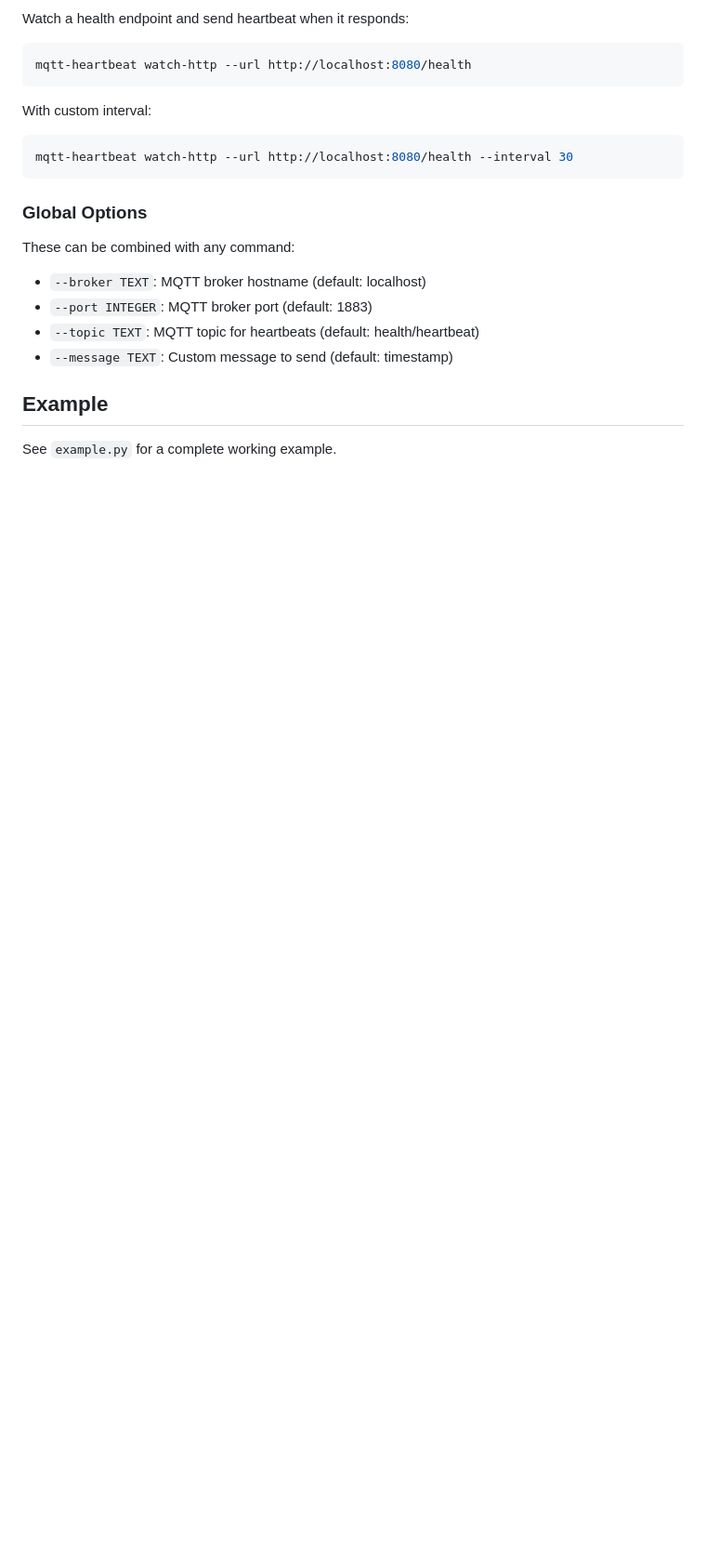
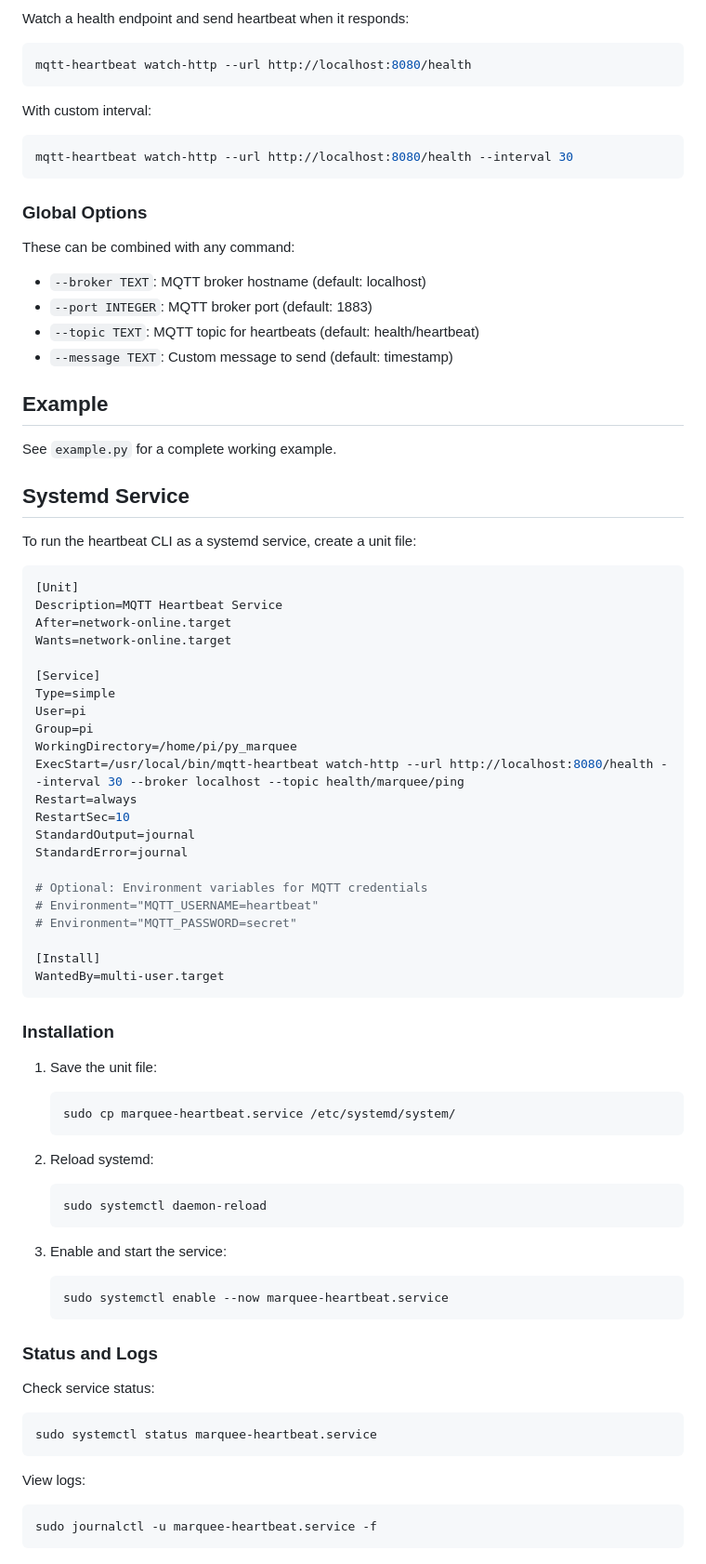
Before and after one commit to suttonr/py_marquee, a Markdown page: heartbeat/README.md, the part around the change. Shown at 93% size. Drawn GitHub-style; blank space fills up the shorter version.

Commit message:
Add systemd service example to heartbeat README

````diff
--- a/heartbeat/README.md
+++ b/heartbeat/README.md
@@ -162,3 +162,61 @@ These can be combined with any command:
 ## Example
 
 See `example.py` for a complete working example.
+
+## Systemd Service
+
+To run the heartbeat CLI as a systemd service, create a unit file:
+
+```ini
+[Unit]
+Description=MQTT Heartbeat Service
+After=network-online.target
+Wants=network-online.target
+
+[Service]
+Type=simple
+User=pi
+Group=pi
+WorkingDirectory=/home/pi/py_marquee
+ExecStart=/usr/local/bin/mqtt-heartbeat watch-http --url http://localhost:8080/health --interval 30 --broker localhost --topic health/marquee/ping
+Restart=always
+RestartSec=10
+StandardOutput=journal
+StandardError=journal
+
+# Optional: Environment variables for MQTT credentials
+# Environment="MQTT_USERNAME=heartbeat"
+# Environment="MQTT_PASSWORD=secret"
+
+[Install]
+WantedBy=multi-user.target
+```
+
+### Installation
+
+1. Save the unit file:
+   ```bash
+   sudo cp marquee-heartbeat.service /etc/systemd/system/
+   ```
+
+2. Reload systemd:
+   ```bash
+   sudo systemctl daemon-reload
+   ```
+
+3. Enable and start the service:
+   ```bash
+   sudo systemctl enable --now marquee-heartbeat.service
+   ```
+
+### Status and Logs
+
+Check service status:
+```bash
+sudo systemctl status marquee-heartbeat.service
+```
+
+View logs:
+```bash
+sudo journalctl -u marquee-heartbeat.service -f
+```
````
